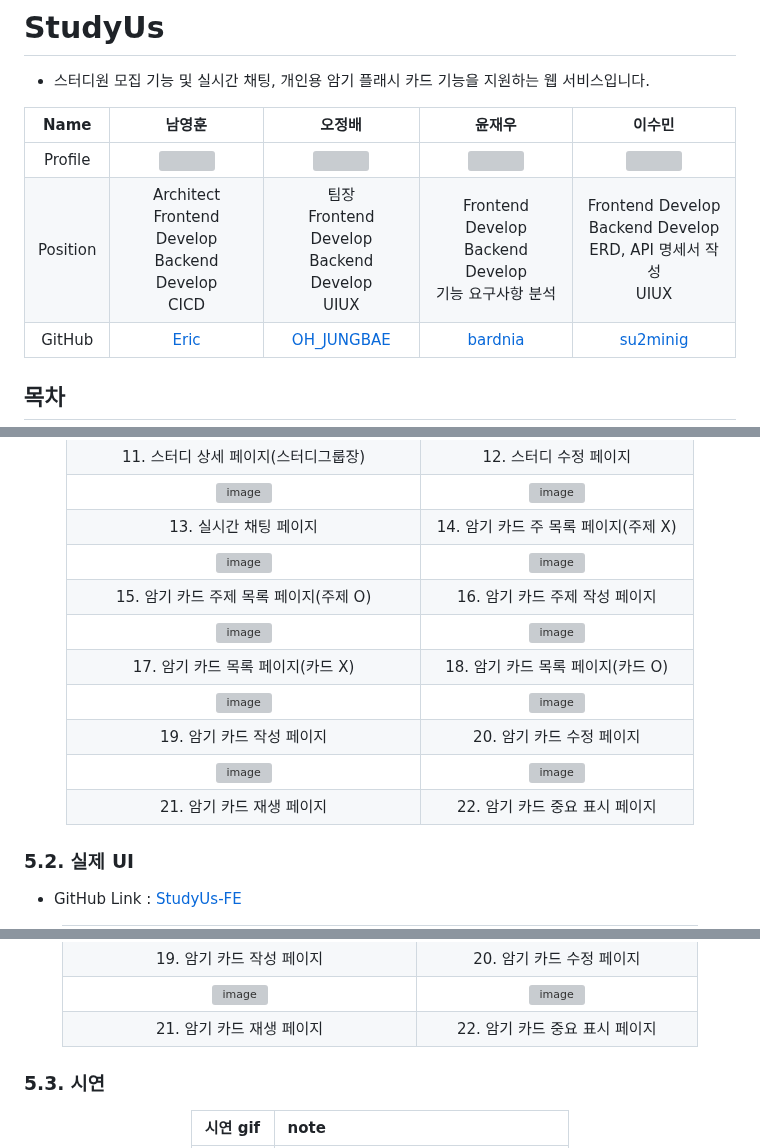
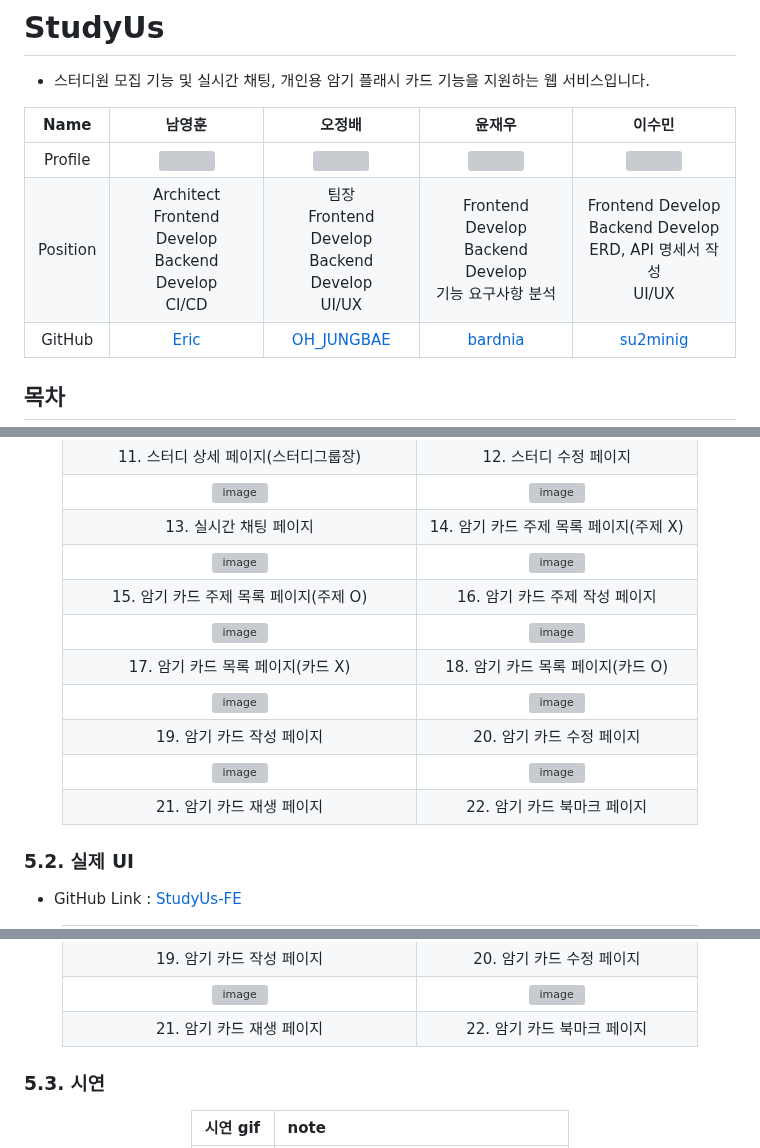
Before and after one commit to Quartett/StudyUs-BE, a Markdown page: README.md, 3 parts joined by grey strips. Drawn GitHub-style; grey boxes are pictures that could not be loaded.

Commit message:
📝 docs: 문서 개선

```diff
--- a/README.md
+++ b/README.md
@@ -5,7 +5,7 @@
 |Name|남영훈|오정배|윤재우|이수민|
 |:-:|:-:|:-:|:-:|:-:|
 | Profile  |<img width="150px" src="https://github.com/Quartett/StudyUs-BE/assets/142385654/c0ff7054-39b1-42e5-a996-27471d41540d">|<img width="150px" src="https://github.com/Quartett/StudyUs-BE/assets/142385654/8733be77-4d9c-42a1-a946-320c8644d785">|<img width="150px" src="https://github.com/Quartett/StudyUs-BE/assets/142385654/cc5a726d-b311-41cc-948c-3d82bd833b99">|<img width="150px" src="https://github.com/Quartett/StudyUs-BE/assets/142385654/738505b1-7dd8-4fd9-8cff-cc9218c950a1">|
-| Position |Architect<br>Frontend Develop<br>Backend Develop<br>CICD|팀장<br>Frontend Develop<br>Backend Develop<br>UIUX|Frontend Develop<br>Backend Develop<br>기능 요구사항 분석|Frontend Develop<br>Backend Develop<br>ERD, API 명세서 작성<br>UIUX|
+| Position |Architect<br>Frontend Develop<br>Backend Develop<br>CI/CD|팀장<br>Frontend Develop<br>Backend Develop<br>UI/UX|Frontend Develop<br>Backend Develop<br>기능 요구사항 분석|Frontend Develop<br>Backend Develop<br>ERD, API 명세서 작성<br>UI/UX|
 | GitHub |[Eric](https://github.com/Nam-Younghoon)|[OH_JUNGBAE](https://github.com/Alexmint001)|[bardnia](https://github.com/bardnia)|[su2minig](https://github.com/su2minig)|
 
 ## 목차
@@ -266,7 +266,7 @@
 |<img width="700px" alt="image" src="https://github.com/Quartett/StudyUs-BE/assets/142385654/89a77b6d-f82e-48c0-ba37-bcc8aeadb595">|<img width="700px" alt="image" src="https://github.com/Quartett/StudyUs-BE/assets/142385654/42412224-1ca5-4406-9472-42936bdff11c">|
 |11. 스터디 상세 페이지(스터디그룹장)|12. 스터디 수정 페이지|
 |<img width="700px" alt="image" src="https://github.com/Quartett/StudyUs-BE/assets/142385654/e51a18ba-0ac0-4cd3-818a-a25e88708485">|<img width="700px" alt="image" src="https://github.com/Quartett/StudyUs-BE/assets/142385654/cfc635df-5632-4ed0-bbef-408c90f0151c">|
-|13. 실시간 채팅 페이지|14. 암기 카드 주 목록 페이지(주제 X)|
+|13. 실시간 채팅 페이지|14. 암기 카드 주제 목록 페이지(주제 X)|
 |<img width="700px" alt="image" src="https://github.com/Quartett/StudyUs-BE/assets/142385654/879141ba-c9a0-4506-b47c-74fcb5bd7e22">|<img width="700px" alt="image" src="https://github.com/Quartett/StudyUs-BE/assets/142385654/e628d570-9aa1-4254-a244-073c728a671d">|
 |15. 암기 카드 주제 목록 페이지(주제 O)|16. 암기 카드 주제 작성 페이지|
 |<img width="700px" alt="image" src="https://github.com/Quartett/StudyUs-BE/assets/142385654/4cef97d5-1c18-4346-832b-1c132d554c23">|<img width="700px" alt="image" src="https://github.com/Quartett/StudyUs-BE/assets/142385654/007bd1fb-b4fe-4eaa-9332-9e1d4c0c533c">|
@@ -274,7 +274,7 @@
 |<img width="700px" alt="image" src="https://github.com/Quartett/StudyUs-BE/assets/142385654/e6d4f893-bf70-4caa-966d-3e5e3cf260fb">|<img width="700px" alt="image" src="https://github.com/Quartett/StudyUs-BE/assets/142385654/faebc0cc-ff9d-405c-8b71-a4a7374b96ba">|
 |19. 암기 카드 작성 페이지|20. 암기 카드 수정 페이지|
 |<img width="700px" alt="image" src="https://github.com/Quartett/StudyUs-BE/assets/142385654/03923f8b-06d9-404f-880e-209f5fbd4b53">|<img width="700px" alt="image" src="https://github.com/Quartett/StudyUs-BE/assets/142385654/a9d9fba9-ffe0-4f2c-a788-27f5bc017284">|
-|21. 암기 카드 재생 페이지|22. 암기 카드 중요 표시 페이지|
+|21. 암기 카드 재생 페이지|22. 암기 카드 북마크 페이지|
 
 </div>
 
@@ -306,7 +306,7 @@
 |<img width="700px" alt="image" src="https://github.com/Quartett/StudyUs-BE/assets/142385654/7633979c-8a92-4ced-a20c-65e7f8ee5e33">|<img width="700px" alt="image" src="https://github.com/Quartett/StudyUs-BE/assets/142385654/715b28e1-79ad-4b17-afed-6bbb7bc40c95">|
 |19. 암기 카드 작성 페이지|20. 암기 카드 수정 페이지|
 |<img width="700px" alt="image" src="https://github.com/Quartett/StudyUs-BE/assets/142385654/2bdf0979-3569-4120-9ebd-daa1ffc478ff">|<img width="700px" alt="image" src="https://github.com/Quartett/StudyUs-BE/assets/142385654/dbc71440-a828-412b-8c60-255f625fea22">|
-|21. 암기 카드 재생 페이지|22. 암기 카드 중요 표시 페이지|
+|21. 암기 카드 재생 페이지|22. 암기 카드 북마크 페이지|
 
 </div>
 
```
Also changed, not shown: other parts of README.md (+1 -1 lines).
